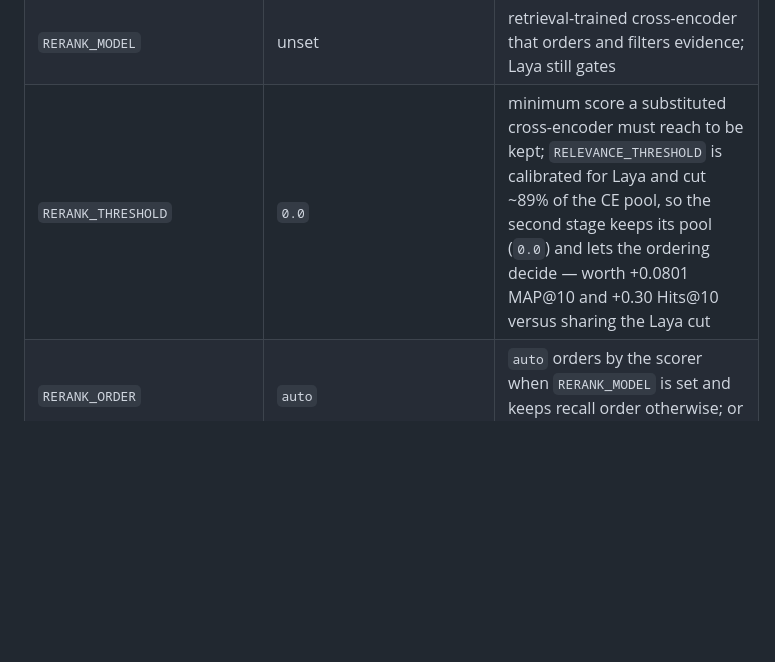
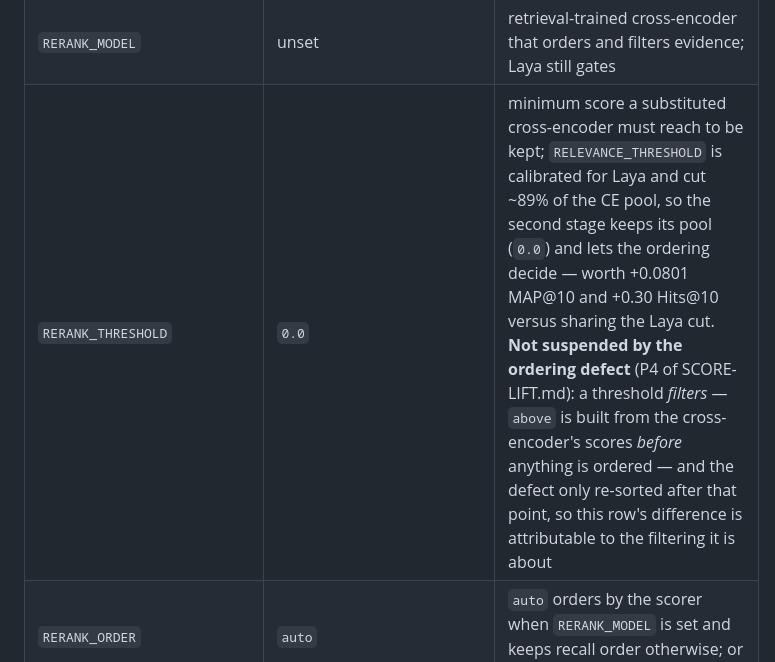
Before and after one commit to thread3d/laya-rag, a Markdown page: README.md, the part around the change. GitHub-like rendering; blank space fills up the shorter version.

Commit message:
docs: scope the reranker suspension — RERANK_THRESHOLD is not affected, and over-suspending has a cost
Three rounds of flags risked the opposite of the problem they fixed: a reader who finds every reranking
row marked "suspended" stops trusting the ones that are sound. So the scope is now stated in both
places, with the reason:

  RERANK_COVERAGE_LAMBDA / _MIN_DOCS   affected — both are differences *in ordering*, and the ordering
                                       was re-sorted by the first-stage score afterwards
  RERANK_THRESHOLD (+0.0801 MAP@10)    NOT affected — a threshold **filters**: `above` is built from the
                                       cross-encoder's scores *before* anything is ordered, and the
                                       defect only re-sorted after that point. The row's difference is
                                       attributable to the filtering it is about.
  RERANK_ORDER's second figure         not a reranking number at all — it is a dense retriever's 0.4711
  everything else                      no cross-encoder configured, so the branch never ran

The README row carries its own "not suspended" note for the same reason: a suspension is a claim too,
and an unnecessary one is a defect. Suite 1,707 passed.

```diff
--- a/README.md
+++ b/README.md
@@ -480,7 +480,7 @@ without editing code. Prefix: `LAYA_RAG_`.
 | `RECALL_COVERAGE_LAMBDA` | `0.0` | evidence-set coverage selection on the fused pool (sentence-atom submodular max-coverage); `0.5` is the measured MultiHop-RAG setting (MAP@10 0.2850), `0.0` disables it |
 | `RECALL_COVERAGE_REDUNDANCY` | `false` | keep the dense-gram redundancy penalty inside the coverage objective; full-protocol at `λ=0.5` dropping it lifts MAP@10 0.2835 → 0.2850 and Hits@4 0.7197 → 0.7326, while at `λ=0.7` the penalty helps (+0.0036) |
 | `RERANK_MODEL` | unset | retrieval-trained cross-encoder that orders and filters evidence; Laya still gates |
-| `RERANK_THRESHOLD` | `0.0` | minimum score a substituted cross-encoder must reach to be kept; `RELEVANCE_THRESHOLD` is calibrated for Laya and cut ~89% of the CE pool, so the second stage keeps its pool (`0.0`) and lets the ordering decide — worth +0.0801 MAP@10 and +0.30 Hits@10 versus sharing the Laya cut |
+| `RERANK_THRESHOLD` | `0.0` | minimum score a substituted cross-encoder must reach to be kept; `RELEVANCE_THRESHOLD` is calibrated for Laya and cut ~89% of the CE pool, so the second stage keeps its pool (`0.0`) and lets the ordering decide — worth +0.0801 MAP@10 and +0.30 Hits@10 versus sharing the Laya cut. **Not suspended by the ordering defect** (P4 of SCORE-LIFT.md): a threshold *filters* — `above` is built from the cross-encoder's scores *before* anything is ordered — and the defect only re-sorted after that point, so this row's difference is attributable to the filtering it is about |
 | `RERANK_ORDER` | `auto` | `auto` orders by the scorer when `RERANK_MODEL` is set and keeps recall order otherwise; or force `recall` / `relevance` |
 | `RERANK_BLEND` | `1.0` | how far a supplied second stage may move the first-stage order, in `[0, 1]`; `1.0` replaces it (historical), below it is fused so the second stage nudges rather than overrides |
 | `RERANK_COVERAGE_LAMBDA` | `auto` | sentence-atom coverage reordering over the cross-encoder-scored pool; `auto` is `0.7` when `RERANK_MODEL` is set (**the figures that justified this default — full-protocol MAP@10 0.2948 → 0.3165, Hits@4 0.7348 → 0.7694 — were taken through a broken ordering path and are suspended; see §P4 of SCORE-LIFT.md and `docs/findings-bm25f.md`. `rerank(order="recall")` was sorting by the first-stage score rather than preserving the ordering it was handed, so the coverage pass could not affect the result. The default is unchanged pending re-takes**) and `0.0` otherwise; an explicit `0.0` disables it |
```
